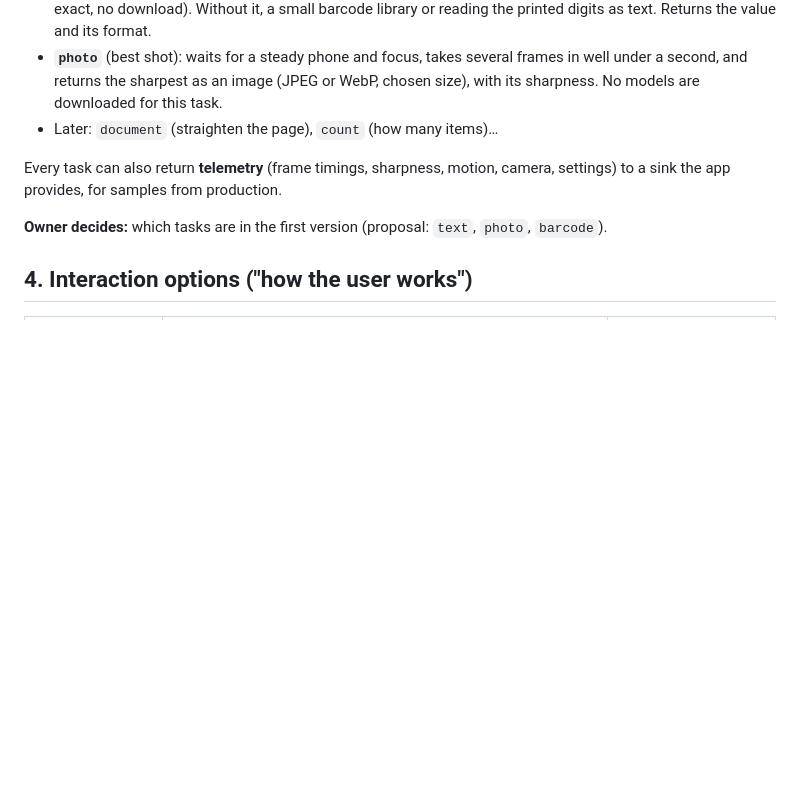
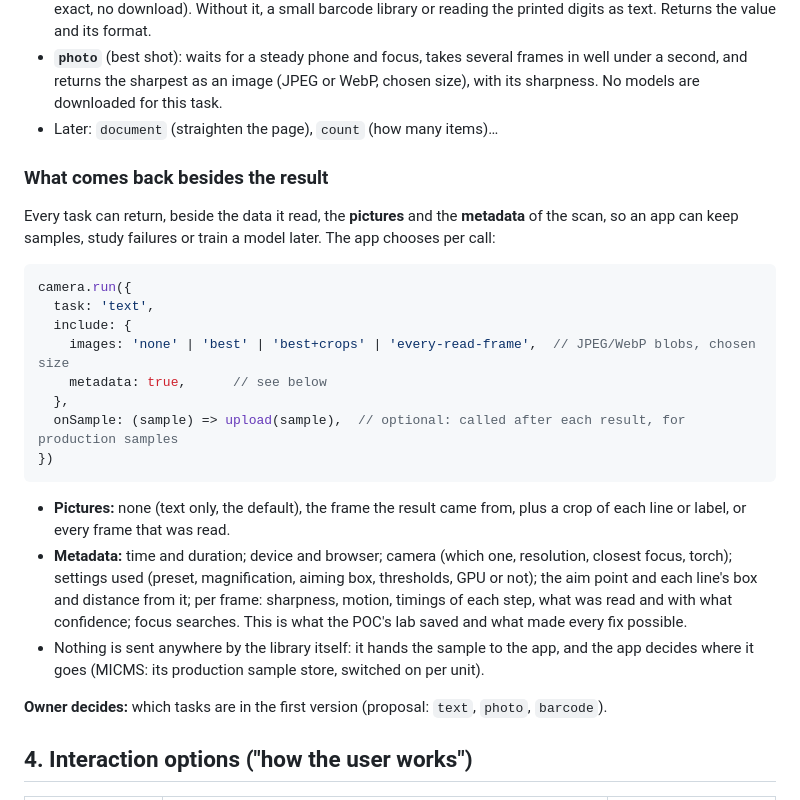
Before and after one commit to ez-technologies/camsense, a Markdown page: docs/DESIGN.md, the part around the change. Rendered like a GitHub page; blank space fills up the shorter version.

Commit message:
Design: return pictures and scan metadata on request, beside the result (#1)
Co-Authored-By: Claude Opus 5.5 <noreply@anthropic.com>

````diff
--- a/docs/DESIGN.md
+++ b/docs/DESIGN.md
@@ -56,8 +56,31 @@ Each value of a preset can be overridden (`{ target: 'label', distance: [5, 15],
   No models are downloaded for this task.
 - Later: `document` (straighten the page), `count` (how many items)…
 
-Every task can also return **telemetry** (frame timings, sharpness, motion, camera, settings) to a sink
-the app provides, for samples from production.
+### What comes back besides the result
+
+Every task can return, beside the data it read, the **pictures** and the **metadata** of the scan, so an
+app can keep samples, study failures or train a model later. The app chooses per call:
+
+```ts
+camera.run({
+  task: 'text',
+  include: {
+    images: 'none' | 'best' | 'best+crops' | 'every-read-frame',  // JPEG/WebP blobs, chosen size
+    metadata: true,      // see below
+  },
+  onSample: (sample) => upload(sample),  // optional: called after each result, for production samples
+})
+```
+
+- **Pictures:** none (text only, the default), the frame the result came from, plus a crop of each line or
+  label, or every frame that was read.
+- **Metadata:** time and duration; device and browser; camera (which one, resolution, closest focus,
+  torch); settings used (preset, magnification, aiming box, thresholds, GPU or not); the aim point and
+  each line's box and distance from it; per frame: sharpness, motion, timings of each step, what was read
+  and with what confidence; focus searches. This is what the POC's lab saved and what made every fix
+  possible.
+- Nothing is sent anywhere by the library itself: it hands the sample to the app, and the app decides
+  where it goes (MICMS: its production sample store, switched on per unit).
 
 **Owner decides:** which tasks are in the first version (proposal: `text`, `photo`, `barcode`).
 
````
